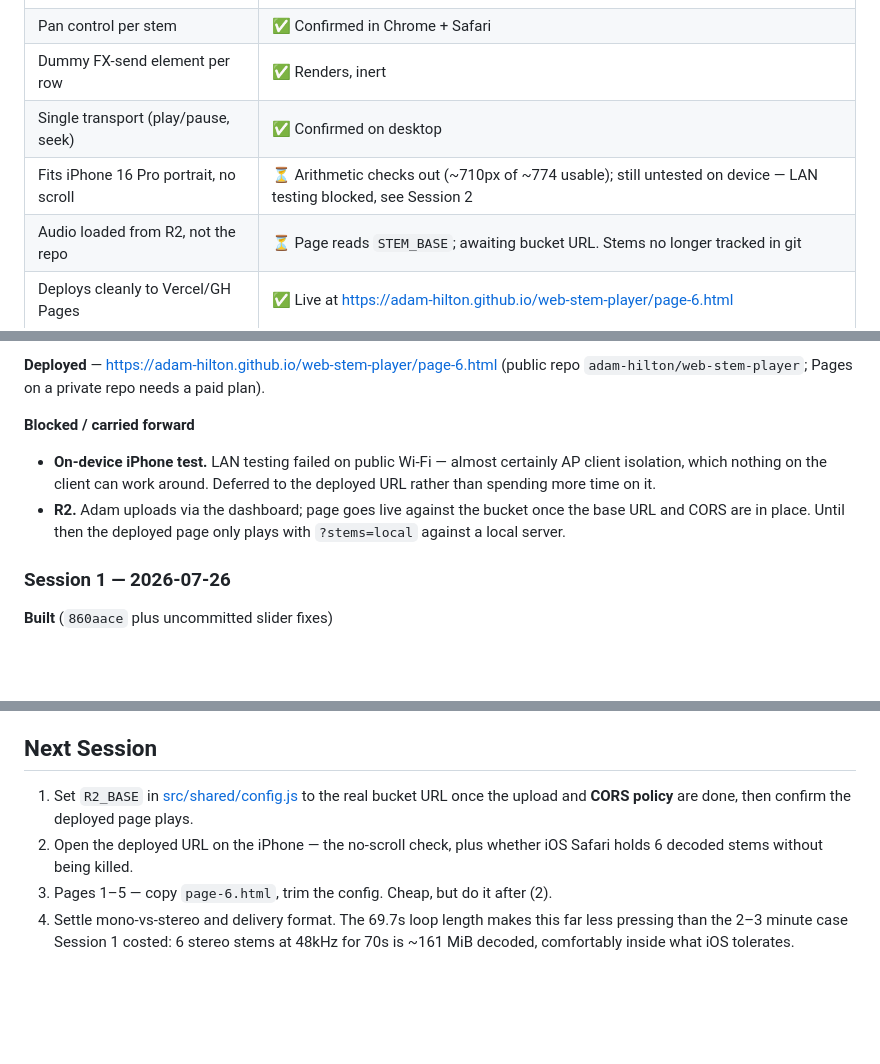
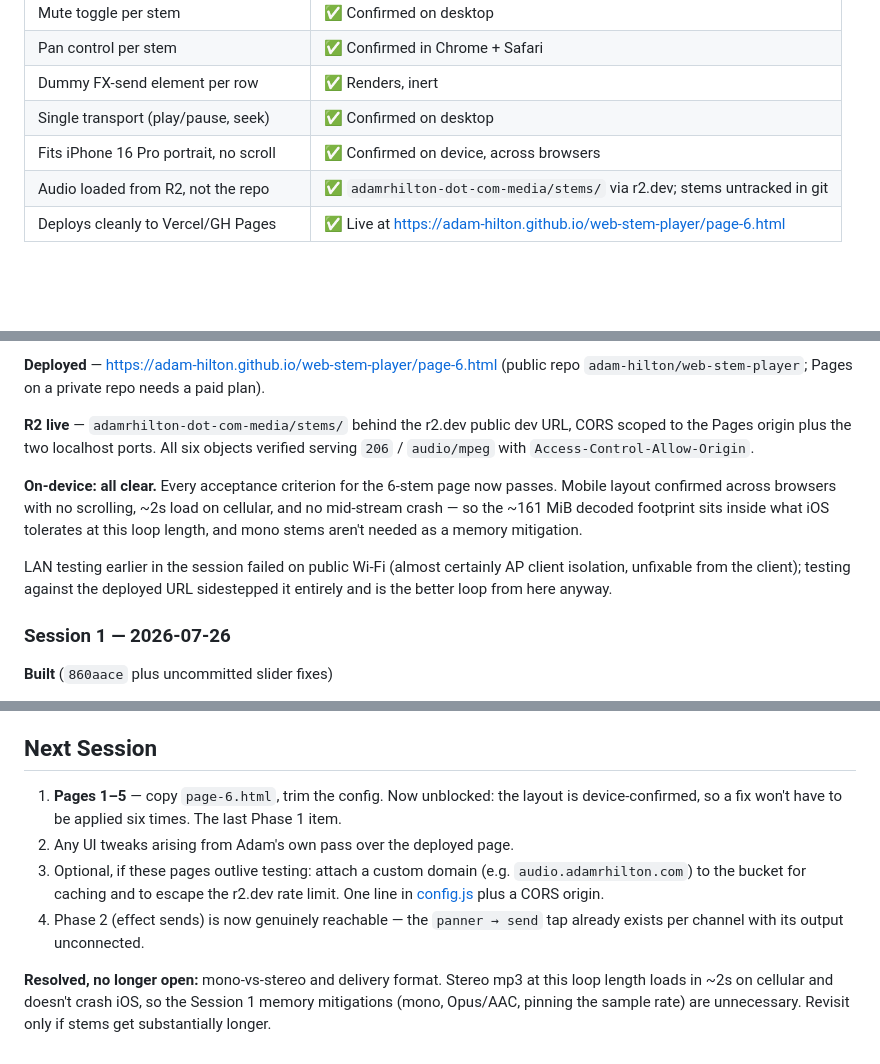
Before and after one commit to adam-hilton/web-stem-player, a Markdown page: project-progress.md, 3 parts joined by grey strips. GitHub-like rendering; blank space fills up the shorter version.

Commit message:
Record on-device acceptance: 6-stem page criteria all pass

```diff
--- a/project-progress.md
+++ b/project-progress.md
@@ -23,8 +23,8 @@ Updated at the end of each session. Newest session first in the log.
 | Pan control per stem | ✅ Confirmed in Chrome + Safari |
 | Dummy FX-send element per row | ✅ Renders, inert |
 | Single transport (play/pause, seek) | ✅ Confirmed on desktop |
-| Fits iPhone 16 Pro portrait, no scroll | ⏳ Arithmetic checks out (~710px of ~774 usable); still untested on device — LAN testing blocked, see Session 2 |
-| Audio loaded from R2, not the repo | ⏳ Page reads `STEM_BASE`; awaiting bucket URL. Stems no longer tracked in git |
+| Fits iPhone 16 Pro portrait, no scroll | ✅ Confirmed on device, across browsers |
+| Audio loaded from R2, not the repo | ✅ `adamrhilton-dot-com-media/stems/` via r2.dev; stems untracked in git |
 | Deploys cleanly to Vercel/GH Pages | ✅ Live at https://adam-hilton.github.io/web-stem-player/page-6.html |
 
 ## Session Log
@@ -58,14 +58,18 @@ The files also carry no Xing/LAME header, so no decoder can strip the encoder de
 **Deployed** — https://adam-hilton.github.io/web-stem-player/page-6.html (public repo
 `adam-hilton/web-stem-player`; Pages on a private repo needs a paid plan).
 
-**Blocked / carried forward**
+**R2 live** — `adamrhilton-dot-com-media/stems/` behind the r2.dev public dev URL, CORS
+scoped to the Pages origin plus the two localhost ports. All six objects verified serving
+`206` / `audio/mpeg` with `Access-Control-Allow-Origin`.
 
-- **On-device iPhone test.** LAN testing failed on public Wi-Fi — almost certainly AP
-  client isolation, which nothing on the client can work around. Deferred to the deployed
-  URL rather than spending more time on it.
-- **R2.** Adam uploads via the dashboard; page goes live against the bucket once the base
-  URL and CORS are in place. Until then the deployed page only plays with `?stems=local`
-  against a local server.
+**On-device: all clear.** Every acceptance criterion for the 6-stem page now passes. Mobile
+layout confirmed across browsers with no scrolling, ~2s load on cellular, and no mid-stream
+crash — so the ~161 MiB decoded footprint sits inside what iOS tolerates at this loop
+length, and mono stems aren't needed as a memory mitigation.
+
+LAN testing earlier in the session failed on public Wi-Fi (almost certainly AP client
+isolation, unfixable from the client); testing against the deployed URL sidestepped it
+entirely and is the better loop from here anyway.
 
 ### Session 1 — 2026-07-26
 
@@ -196,11 +200,16 @@ knowing BPM and bar count at export time.
 
 ## Next Session
 
-1. Set `R2_BASE` in [src/shared/config.js](src/shared/config.js) to the real bucket URL once
-   the upload and **CORS policy** are done, then confirm the deployed page plays.
-2. Open the deployed URL on the iPhone — the no-scroll check, plus whether iOS Safari holds
-   6 decoded stems without being killed.
-3. Pages 1–5 — copy `page-6.html`, trim the config. Cheap, but do it after (2).
-4. Settle mono-vs-stereo and delivery format. The 69.7s loop length makes this far less
-   pressing than the 2–3 minute case Session 1 costed: 6 stereo stems at 48kHz for 70s is
-   ~161 MiB decoded, comfortably inside what iOS tolerates.
+1. **Pages 1–5** — copy `page-6.html`, trim the config. Now unblocked: the layout is
+   device-confirmed, so a fix won't have to be applied six times. The last Phase 1 item.
+2. Any UI tweaks arising from Adam's own pass over the deployed page.
+3. Optional, if these pages outlive testing: attach a custom domain (e.g.
+   `audio.adamrhilton.com`) to the bucket for caching and to escape the r2.dev rate limit.
+   One line in [config.js](src/shared/config.js) plus a CORS origin.
+4. Phase 2 (effect sends) is now genuinely reachable — the `panner → send` tap already
+   exists per channel with its output unconnected.
+
+**Resolved, no longer open:** mono-vs-stereo and delivery format. Stereo mp3 at this loop
+length loads in ~2s on cellular and doesn't crash iOS, so the Session 1 memory mitigations
+(mono, Opus/AAC, pinning the sample rate) are unnecessary. Revisit only if stems get
+substantially longer.
```
Also changed, not shown: other parts of project-progress.md (+1 -1 lines).
